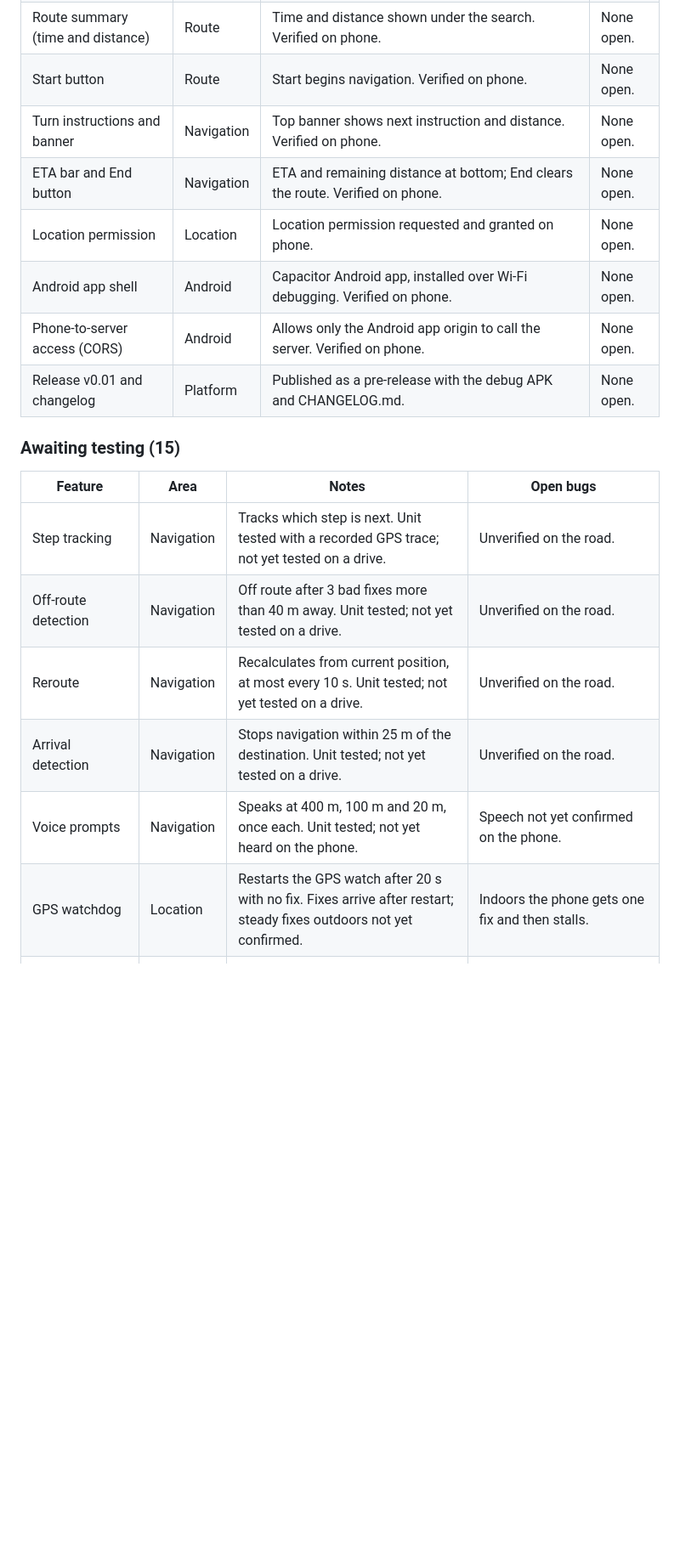
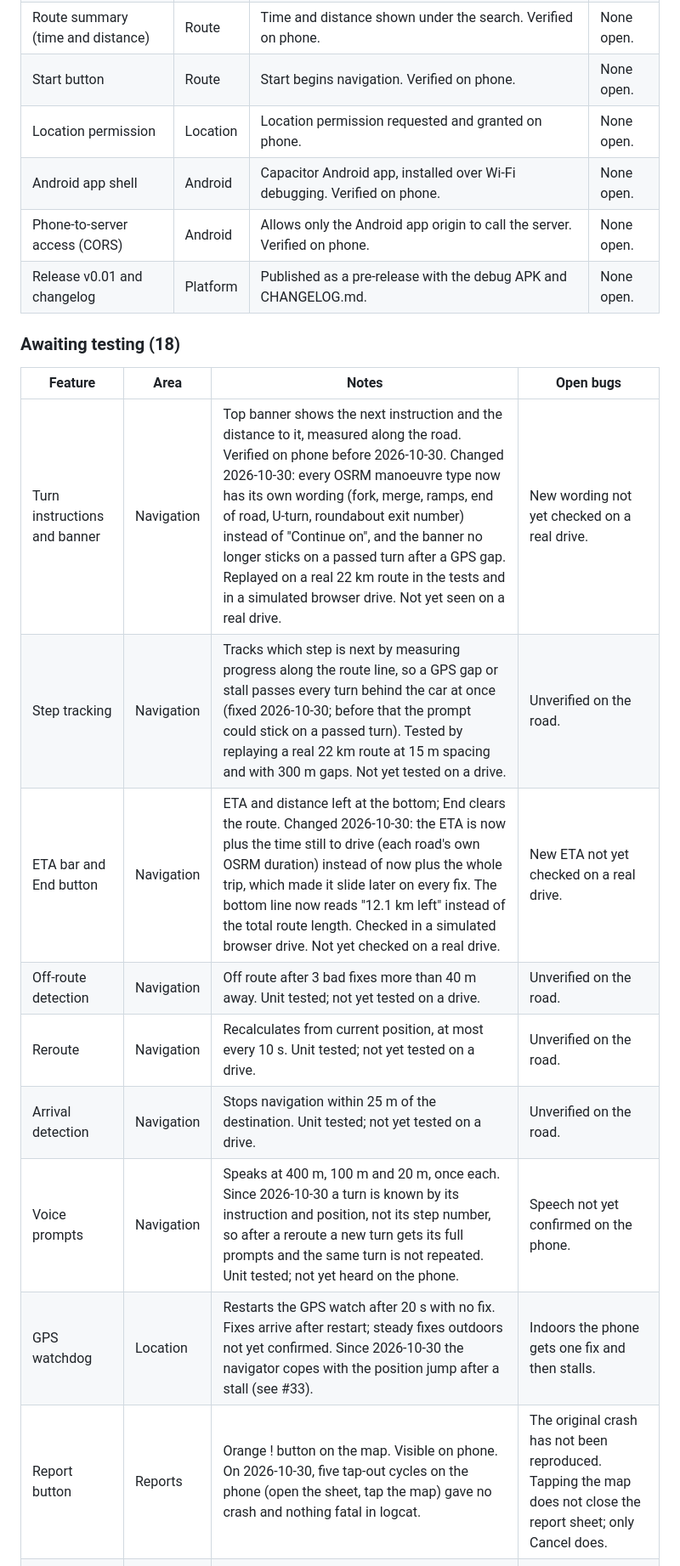
Before and after one commit to CruddOCE/navapp, a Markdown page: BUILD-PLAN.md, the part around one of its changes. Shown at 85% size. GitHub-like rendering; blank space fills up the shorter version.

Commit message:
Update the build plan to match the board after the audit fixes
Turn instructions and the ETA bar move from Done to Awaiting testing,
because their behaviour changed and the new version is not yet checked
on a drive. The Report button moves from Built to Awaiting testing: the
crash did not reproduce in five tap-out cycles on the phone.

Co-Authored-By: Claude Opus 5.5 <noreply@anthropic.com>

```diff
--- a/BUILD-PLAN.md
+++ b/BUILD-PLAN.md
@@ -24,22 +24,23 @@ A Waze-style navigation app for personal use first, Android first (Capacitor). P
 | Route request and drawing | Route | Route from device position to chosen place, drawn on map. Verified on phone (Boddington, 20 min, 12.6 km). | None open. |
 | Route summary (time and distance) | Route | Time and distance shown under the search. Verified on phone. | None open. |
 | Start button | Route | Start begins navigation. Verified on phone. | None open. |
-| Turn instructions and banner | Navigation | Top banner shows next instruction and distance. Verified on phone. | None open. |
-| ETA bar and End button | Navigation | ETA and remaining distance at bottom; End clears the route. Verified on phone. | None open. |
 | Location permission | Location | Location permission requested and granted on phone. | None open. |
 | Android app shell | Android | Capacitor Android app, installed over Wi-Fi debugging. Verified on phone. | None open. |
 | Phone-to-server access (CORS) | Android | Allows only the Android app origin to call the server. Verified on phone. | None open. |
 | Release v0.01 and changelog | Platform | Published as a pre-release with the debug APK and CHANGELOG.md. | None open. |
 
-### Awaiting testing (15)
+### Awaiting testing (18)
 
 | Feature | Area | Notes | Open bugs |
 |---|---|---|---|
-| Step tracking | Navigation | Tracks which step is next. Unit tested with a recorded GPS trace; not yet tested on a drive. | Unverified on the road. |
+| Turn instructions and banner | Navigation | Top banner shows the next instruction and the distance to it, measured along the road. Verified on phone before 2026-10-30. Changed 2026-10-30: every OSRM manoeuvre type now has its own wording (fork, merge, ramps, end of road, U-turn, roundabout exit number) instead of "Continue on", and the banner no longer sticks on a passed turn after a GPS gap. Replayed on a real 22 km route in the tests and in a simulated browser drive. Not yet seen on a real drive. | New wording not yet checked on a real drive. |
+| Step tracking | Navigation | Tracks which step is next by measuring progress along the route line, so a GPS gap or stall passes every turn behind the car at once (fixed 2026-10-30; before that the prompt could stick on a passed turn). Tested by replaying a real 22 km route at 15 m spacing and with 300 m gaps. Not yet tested on a drive. | Unverified on the road. |
+| ETA bar and End button | Navigation | ETA and distance left at the bottom; End clears the route. Changed 2026-10-30: the ETA is now plus the time still to drive (each road's own OSRM duration) instead of now plus the whole trip, which made it slide later on every fix. The bottom line now reads "12.1 km left" instead of the total route length. Checked in a simulated browser drive. Not yet checked on a real drive. | New ETA not yet checked on a real drive. |
 | Off-route detection | Navigation | Off route after 3 bad fixes more than 40 m away. Unit tested; not yet tested on a drive. | Unverified on the road. |
 | Reroute | Navigation | Recalculates from current position, at most every 10 s. Unit tested; not yet tested on a drive. | Unverified on the road. |
 | Arrival detection | Navigation | Stops navigation within 25 m of the destination. Unit tested; not yet tested on a drive. | Unverified on the road. |
-| Voice prompts | Navigation | Speaks at 400 m, 100 m and 20 m, once each. Unit tested; not yet heard on the phone. | Speech not yet confirmed on the phone. |
-| GPS watchdog | Location | Restarts the GPS watch after 20 s with no fix. Fixes arrive after restart; steady fixes outdoors not yet confirmed. | Indoors the phone gets one fix and then stalls. |
+| Voice prompts | Navigation | Speaks at 400 m, 100 m and 20 m, once each. Since 2026-10-30 a turn is known by its instruction and position, not its step number, so after a reroute a new turn gets its full prompts and the same turn is not repeated. Unit tested; not yet heard on the phone. | Speech not yet confirmed on the phone. |
+| GPS watchdog | Location | Restarts the GPS watch after 20 s with no fix. Fixes arrive after restart; steady fixes outdoors not yet confirmed. Since 2026-10-30 the navigator copes with the position jump after a stall (see #33). | Indoors the phone gets one fix and then stalls. |
+| Report button | Reports | Orange ! button on the map. Visible on phone. On 2026-10-30, five tap-out cycles on the phone (open the sheet, tap the map) gave no crash and nothing fatal in logcat. | The original crash has not been reproduced. Tapping the map does not close the report sheet; only Cancel does. |
 | Report type picker | Reports | Five report types (police, crash, hazard, jam, closed). Built; not yet tested on phone. | Unverified on phone. |
 | Report pins on map | Reports | Coloured pins for each report. Server tested; phone not yet confirmed. | Unverified on phone. |
```
Also changed, not shown: other parts of BUILD-PLAN.md (+2 -8 lines).
